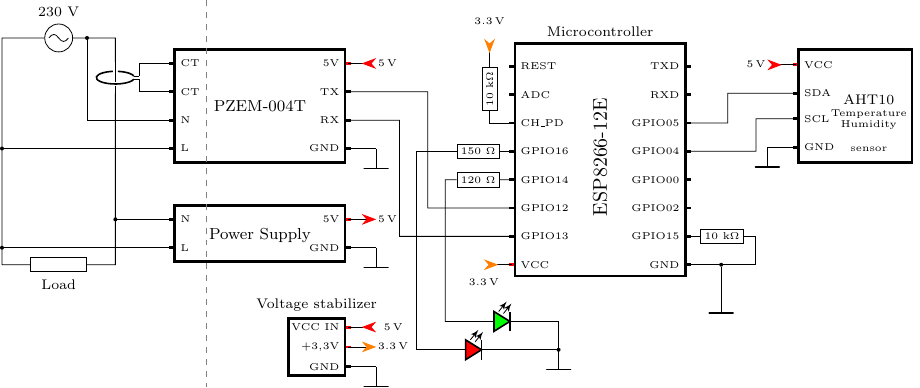
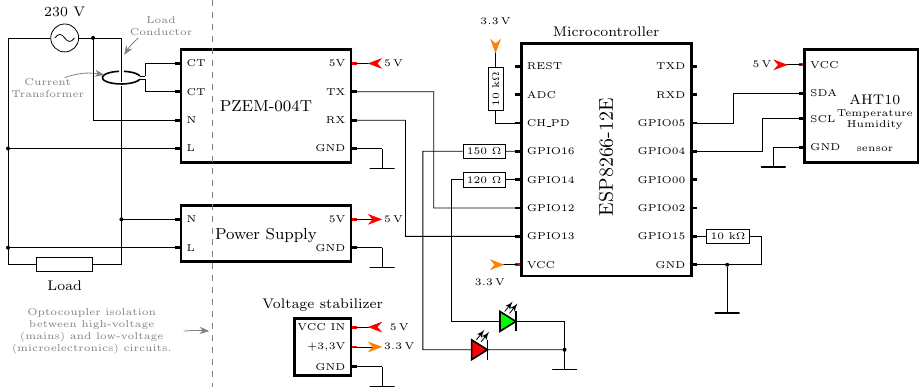
Before and after one commit to sovietmir/IoT-Energy-Monitor, a LaTeX figure (documentation/figure.tex, which reads documentation/Diagrams/wiring.tex): the whole page. Compiled offline with pdfLaTeX.

Commit message:
Improved schematics

```diff
--- a/documentation/Diagrams/wiring.tex
+++ b/documentation/Diagrams/wiring.tex
@@ -298,12 +298,17 @@
 
 	\begin{tikzpicture}[circuit ee IEC, every info/.style={font=\footnotesize}]
 
-
-		\node[ac source, label={[shift={(0, 0)}, font=\scriptsize]$230$ V}] at (0,0) (mains) {};
+		\node[ac source, label={[shift={(0, 0)}, font=\scriptsize]$230$ V}] at (-5,10) (mains) {};
 
 		\node[resistor, label={[shift={(0, -0.7)}, font=\scriptsize]Load}] at ($(mains) + (0, -4)$) (load) {};
 
 		\draw[] (mains) -- ++(1,0) coordinate (mainsRight) -| ++(0, -0.2) to [iloop2, name=CT] ++(0,-1) |- (load) -| ($(mains) + (-1,0)$)  coordinate (mainsLeft) -- (mains) {};
+
+		\draw[gray, -Stealth] ($(mainsRight) + (0.3, 0.0)$) node[label={[shift={(0.4, -0.2)}, align=center, font=\tiny] Load\\Conductor}] {} to [bend right=10] ($(mainsRight) + (0.05,-0.3)$) {};
+
+		\draw[gray, -Stealth] ($(CT) + (-1, 0)$) node[label={[shift={(-0.3, -0.6)}, align=center, font=\tiny] Current\\Transformer}] {} to [bend right=-15] ($(CT) + (-0.3, 0.05)$) {};
+
+
 
 		\node[PZEM, anchor = ct1] at ($(CT) + (1, 0.25)$) (PZEM){\footnotesize PZEM-004T};
 		\draw[] (CT.i+) |- (PZEM.ct1) (CT.i-) |- (PZEM.ct2) {};
@@ -370,6 +375,7 @@
 
 		\draw[gray, dashed] ($(current bounding box.north west-| PZEM.west) + (.55,0)$) coordinate (tmp) -- (tmp|-current bounding box.south west) {};
 
+		\draw[gray, -Stealth] ($(tmp|-current bounding box.south west) + (-0.5, 1)$) node[anchor=east,align=center, font=\tiny, text width=3cm] {Optocoupler isolation between high-voltage (mains) and low-voltage (microelectronics) circuits.} to [bend right=-5] ($(tmp|-current bounding box.south west) + (-0.05, 1)$) {};
 
 		%\draw[red, dashed] (current bounding box.south west) rectangle (current bounding box.north east);
 
```
Also changed, not shown: CHANGELOG.md, documentation/README.md (added), documentation/wiring.svg.
